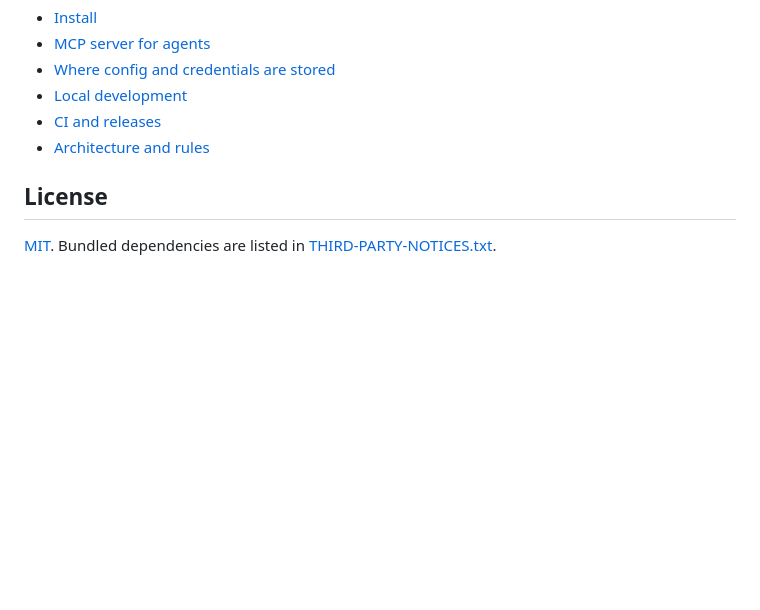
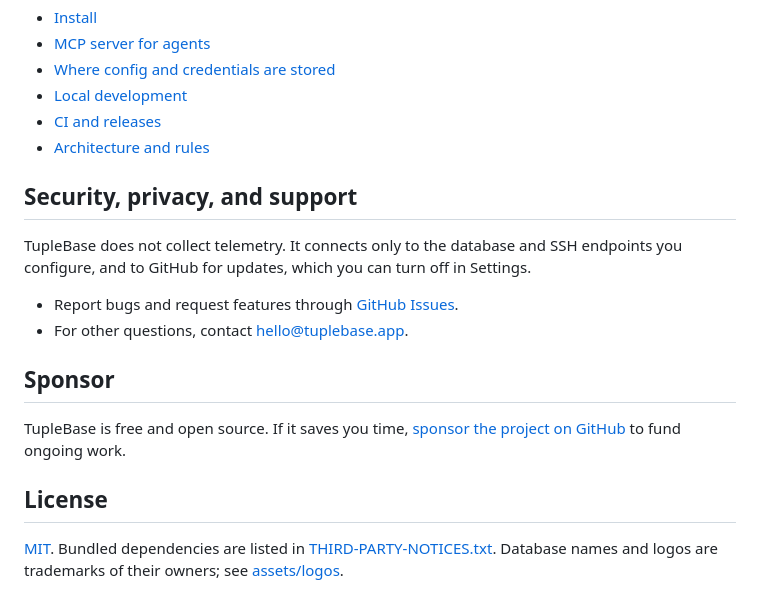
Before and after one commit to TupleBase/tuplebase-app, a Markdown page: README.md, the part around one of its changes. GitHub-like rendering; blank space fills up the shorter version.

```diff
--- a/README.md
+++ b/README.md
@@ -12,7 +72,22 @@ PostgreSQL, MariaDB, MySQL and SQLite, and lets AI agents query them through a l
 - [CI and releases](docs/RELEASING.md)
 - [Architecture and rules](ARCHITECTURE.md)
 
+## Security, privacy, and support
+
+TupleBase does not collect telemetry. It connects only to the database and SSH endpoints you
+configure, and to GitHub for updates, which you can turn off in Settings.
+
+- Report bugs and request features through
+  [GitHub Issues](https://github.com/TupleBase/tuplebase-app/issues).
+- For other questions, contact [hello@tuplebase.app](mailto:hello@tuplebase.app).
+
+## Sponsor
+
+TupleBase is free and open source. If it saves you time,
+[sponsor the project on GitHub](https://github.com/sponsors/TupleBase) to fund ongoing work.
+
 ## License
 
 [MIT](LICENSE). Bundled dependencies are listed in
-[THIRD-PARTY-NOTICES.txt](THIRD-PARTY-NOTICES.txt).
+[THIRD-PARTY-NOTICES.txt](THIRD-PARTY-NOTICES.txt). Database names and logos are trademarks of
+their owners; see [assets/logos](assets/logos/README.md).
```
Also changed, not shown: other parts of README.md (+63 -3 lines), assets/brand/tuplebase-wordmark-github-680.png (added).
